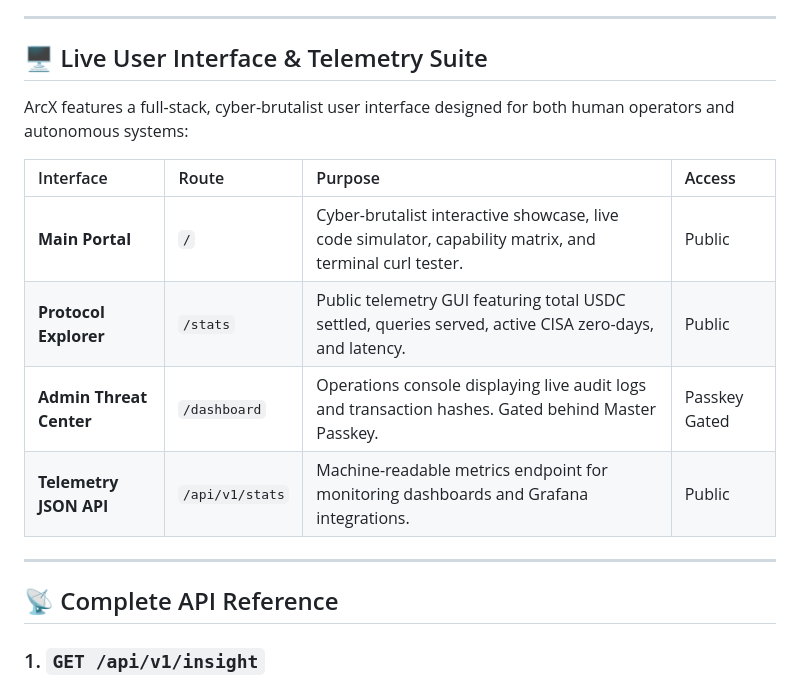
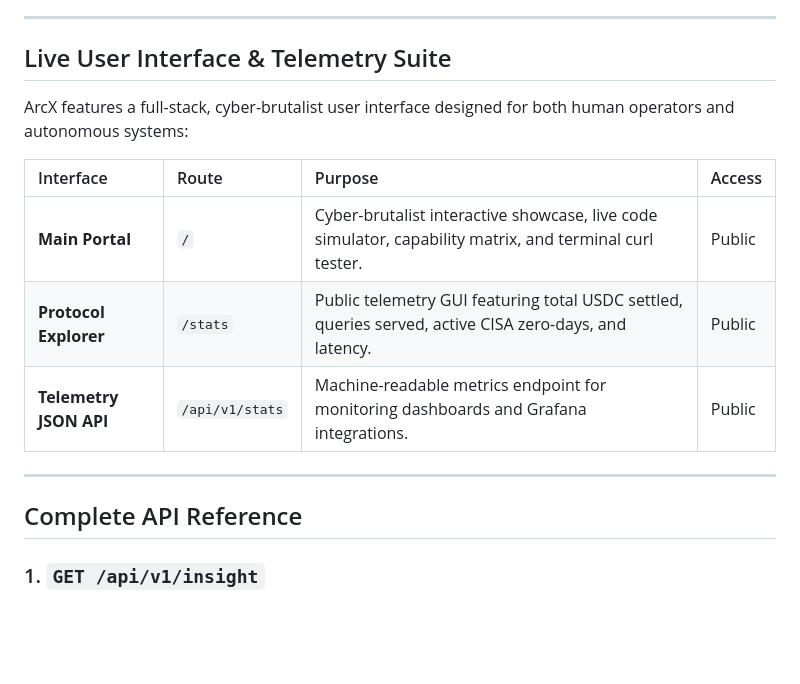
Before and after one commit to Blackwrld04/ARCX, a Markdown page: README.md, the part around one of its changes. GitHub-like rendering; blank space fills up the shorter version.

```diff
--- a/README.md
+++ b/README.md
@@ -122,7 +105,7 @@ Settled payments are recorded in a local SQLite ledger in WAL (Write-Ahead Loggi
 
 ---
 
-## 🖥️ Live User Interface & Telemetry Suite
+## Live User Interface & Telemetry Suite
 
 ArcX features a full-stack, cyber-brutalist user interface designed for both human operators and autonomous systems:
 
@@ -130,12 +113,11 @@ ArcX features a full-stack, cyber-brutalist user interface designed for both hum
 | :--- | :--- | :--- | :--- |
 | **Main Portal** | `/` | Cyber-brutalist interactive showcase, live code simulator, capability matrix, and terminal curl tester. | Public |
 | **Protocol Explorer** | `/stats` | Public telemetry GUI featuring total USDC settled, queries served, active CISA zero-days, and latency. | Public |
-| **Admin Threat Center** | `/dashboard` | Operations console displaying live audit logs and transaction hashes. Gated behind Master Passkey. | Passkey Gated |
 | **Telemetry JSON API** | `/api/v1/stats` | Machine-readable metrics endpoint for monitoring dashboards and Grafana integrations. | Public |
 
 ---
 
-## 📡 Complete API Reference
+## Complete API Reference
 
 ### 1. `GET /api/v1/insight`
 Fetches a high-severity, actionable threat intelligence entry selected dynamically from the active zero-day feed.
```
Also changed, not shown: other parts of README.md (+9 -55 lines).
